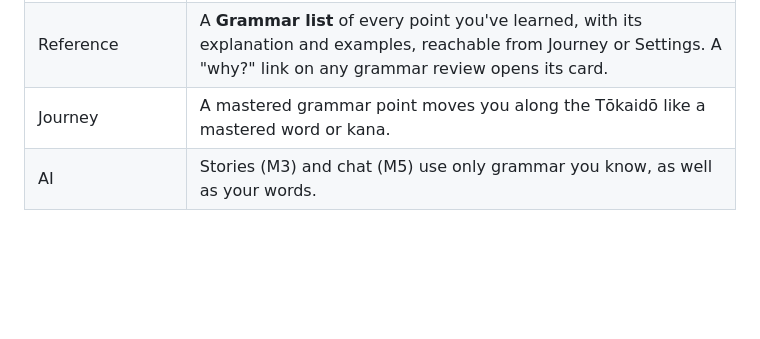
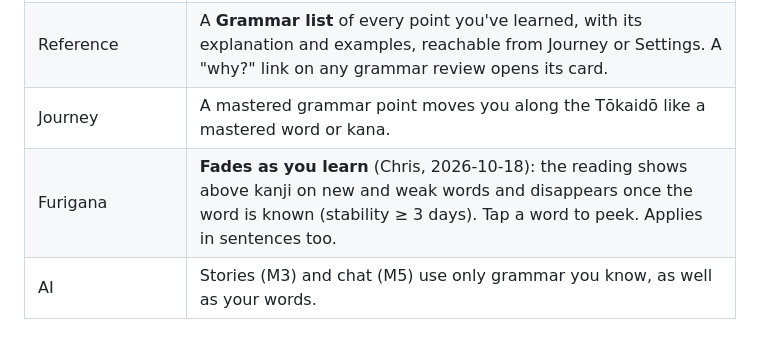
Before and after one commit to statman15/Gengo, a Markdown page: PLAN.md, the part around the change. Rendered like a GitHub page; blank space fills up the shorter version.

Commit message:
docs: furigana fades as words are learned
Co-Authored-By: Claude Opus 5.5 <noreply@anthropic.com>

```diff
--- a/PLAN.md
+++ b/PLAN.md
@@ -73,6 +73,7 @@ Kana alone isn't reading. Grammar points are taught and reviewed alongside words
 | Activities (same easy-to-hard ladder) | **Fill the particle** (わたし__がくせいです → は/が/を/に) → **Pick the form** (たべる, past negative → たべませんでした) → **Build the sentence** (order shuffled word tiles to match an English sentence) → **Say/translate it** (AI-graded; arrives in M3). |
 | Reference | A **Grammar list** of every point you've learned, with its explanation and examples, reachable from Journey or Settings. A "why?" link on any grammar review opens its card. |
 | Journey | A mastered grammar point moves you along the Tōkaidō like a mastered word or kana. |
+| Furigana | **Fades as you learn** (Chris, 2026-10-18): the reading shows above kanji on new and weak words and disappears once the word is known (stability ≥ 3 days). Tap a word to peek. Applies in sentences too. |
 | AI | Stories (M3) and chat (M5) use only grammar you know, as well as your words. |
 
 ## Claude's calls (from the builder check, not discussed with Chris; change any)
```
